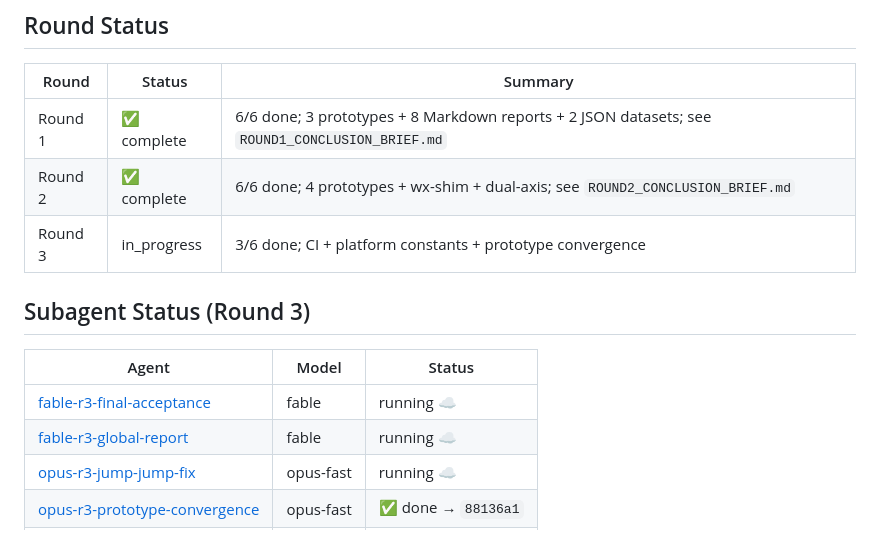
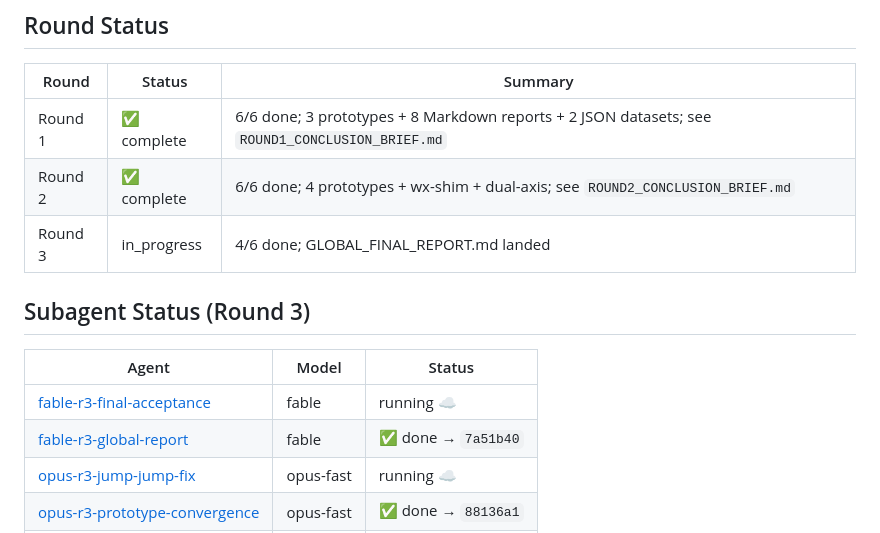
Before and after one commit to 9997433-bit/HL2, a Markdown page: .agent_workspace/PROGRESS.md, the part around the change. GitHub-like rendering.

Commit message:
docs(round3): mark global final report complete (4/6)
Co-authored-by: 9997433-bit <9997433-bit@users.noreply.github.com>

```diff
--- a/.agent_workspace/PROGRESS.md
+++ b/.agent_workspace/PROGRESS.md
@@ -15,13 +15,13 @@ Find top 10 WeChat mini games (微信小游戏) and assess whether they can be r
 |-------|--------|---------|
 | Round 1 | ✅ complete | 6/6 done; 3 prototypes + 8 Markdown reports + 2 JSON datasets; see `ROUND1_CONCLUSION_BRIEF.md` |
 | Round 2 | ✅ complete | 6/6 done; 4 prototypes + wx-shim + dual-axis; see `ROUND2_CONCLUSION_BRIEF.md` |
-| Round 3 | in_progress | 3/6 done; CI + platform constants + prototype convergence |
+| Round 3 | in_progress | 4/6 done; GLOBAL_FINAL_REPORT.md landed |
 
 ## Subagent Status (Round 3)
 | Agent | Model | Status |
 |-------|-------|--------|
 | [fable-r3-final-acceptance](bc-a0f382a5-162e-5cd0-ad16-421ee3871a63) | fable | running ☁️ |
-| [fable-r3-global-report](bc-d8a86cc4-f8ca-5dfe-a4a7-eb0ba09306d2) | fable | running ☁️ |
+| [fable-r3-global-report](bc-d8a86cc4-f8ca-5dfe-a4a7-eb0ba09306d2) | fable | ✅ done → `7a51b40` |
 | [opus-r3-jump-jump-fix](bc-1e456385-9989-5407-891b-aca471af06f7) | opus-fast | running ☁️ |
 | [opus-r3-prototype-convergence](bc-a0563b1b-b789-516e-ab1e-898c17375fdb) | opus-fast | ✅ done → `88136a1` |
 | [gpt-sol-r3-ci-seeded](bc-670f5081-9e16-5ca6-8a2a-560422d524ec) | gpt-sol | ✅ done → `90c16cf` |
```
